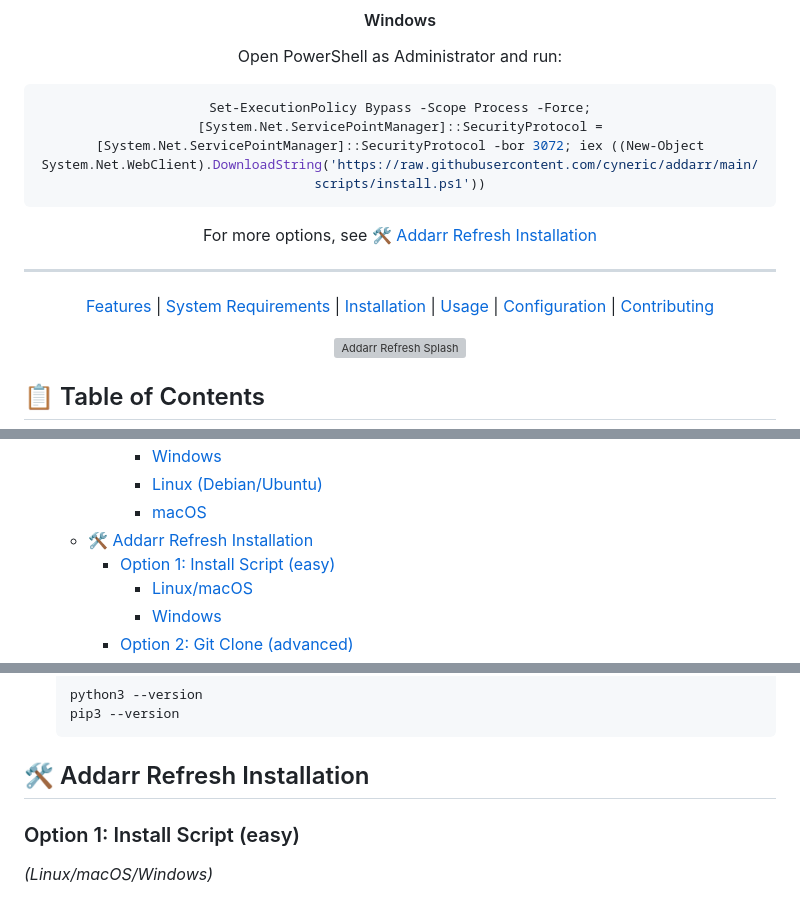
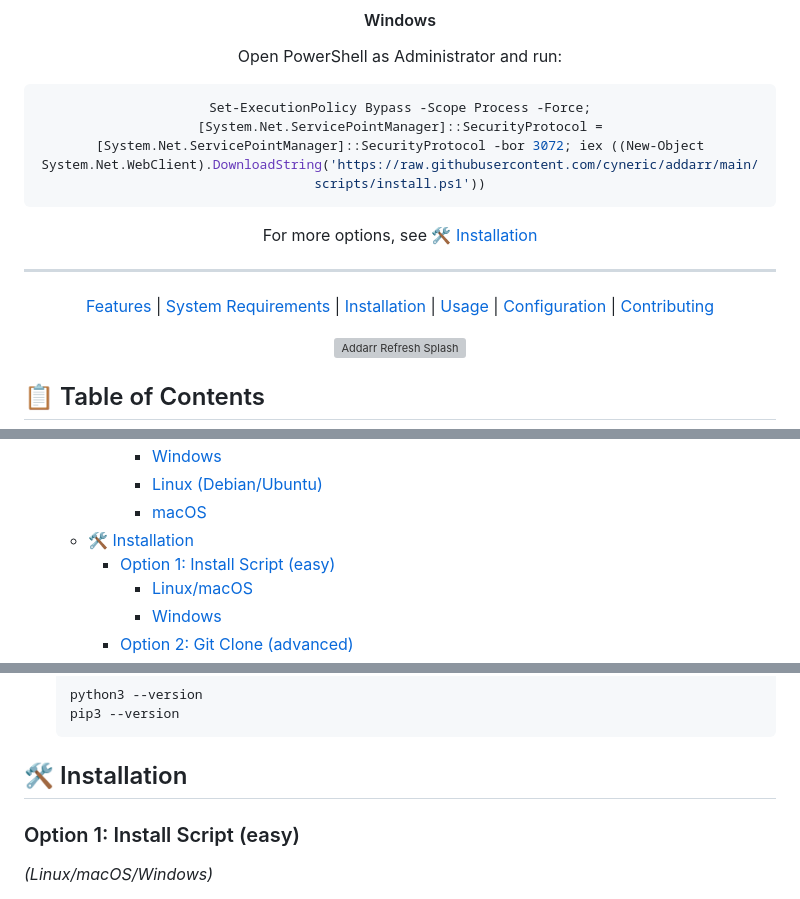
Before and after one commit to Cyneric/Addarr, a Markdown page: README.md, 3 parts joined by grey strips. GitHub-like rendering; grey boxes are pictures that could not be loaded.

Commit message:
renamed section

````diff
--- a/README.md
+++ b/README.md
@@ -82,7 +82,7 @@ Open PowerShell as Administrator and run:
 Set-ExecutionPolicy Bypass -Scope Process -Force; [System.Net.ServicePointManager]::SecurityProtocol = [System.Net.ServicePointManager]::SecurityProtocol -bor 3072; iex ((New-Object System.Net.WebClient).DownloadString('https://raw.githubusercontent.com/cyneric/addarr/main/scripts/install.ps1'))
 ```
 
-For more options, see [🛠️ Addarr Refresh Installation](#️-addarr-refresh-installation)
+For more options, see [🛠️ Installation](#️-installation)
 
 
 ---
@@ -111,7 +111,7 @@ For more options, see [🛠️ Addarr Refresh Installation](#️-addarr-refresh-
       - [Windows](#windows-1)
       - [Linux (Debian/Ubuntu)](#linux-debianubuntu)
       - [macOS](#macos)
-  - [🛠️ Addarr Refresh Installation](#️-addarr-refresh-installation)
+  - [🛠️ Installation](#️-installation)
     - [Option 1: Install Script (easy)](#option-1-install-script-easy)
       - [Linux/macOS](#linuxmacos-1)
       - [Windows](#windows-2)
@@ -248,7 +248,7 @@ pip3 --version
    pip3 --version
    ```
 
-## 🛠️ Addarr Refresh Installation
+## 🛠️ Installation
 
 ### Option 1: Install Script (easy)
 *(Linux/macOS/Windows)*
````
Also changed, not shown: other parts of README.md (+1 -1 lines).
